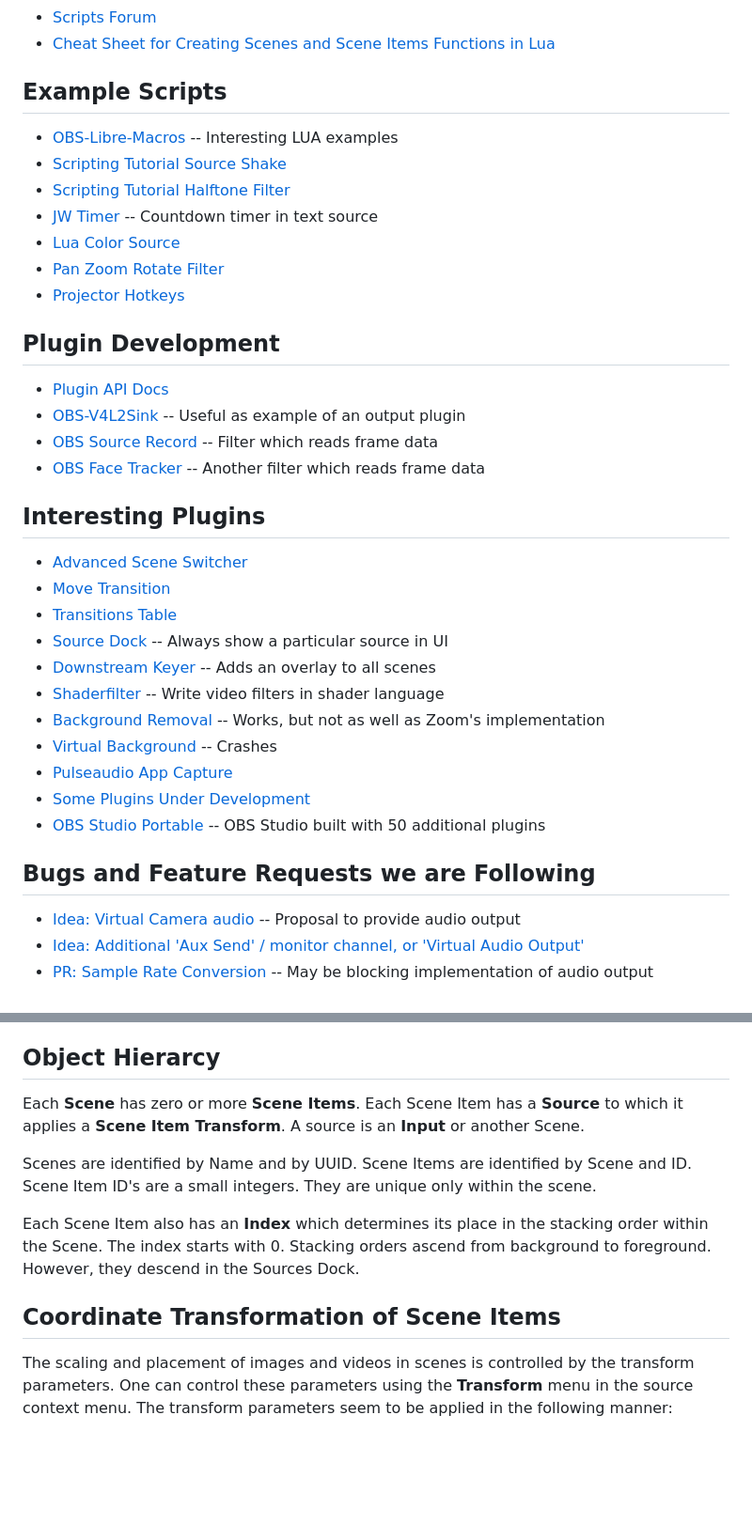
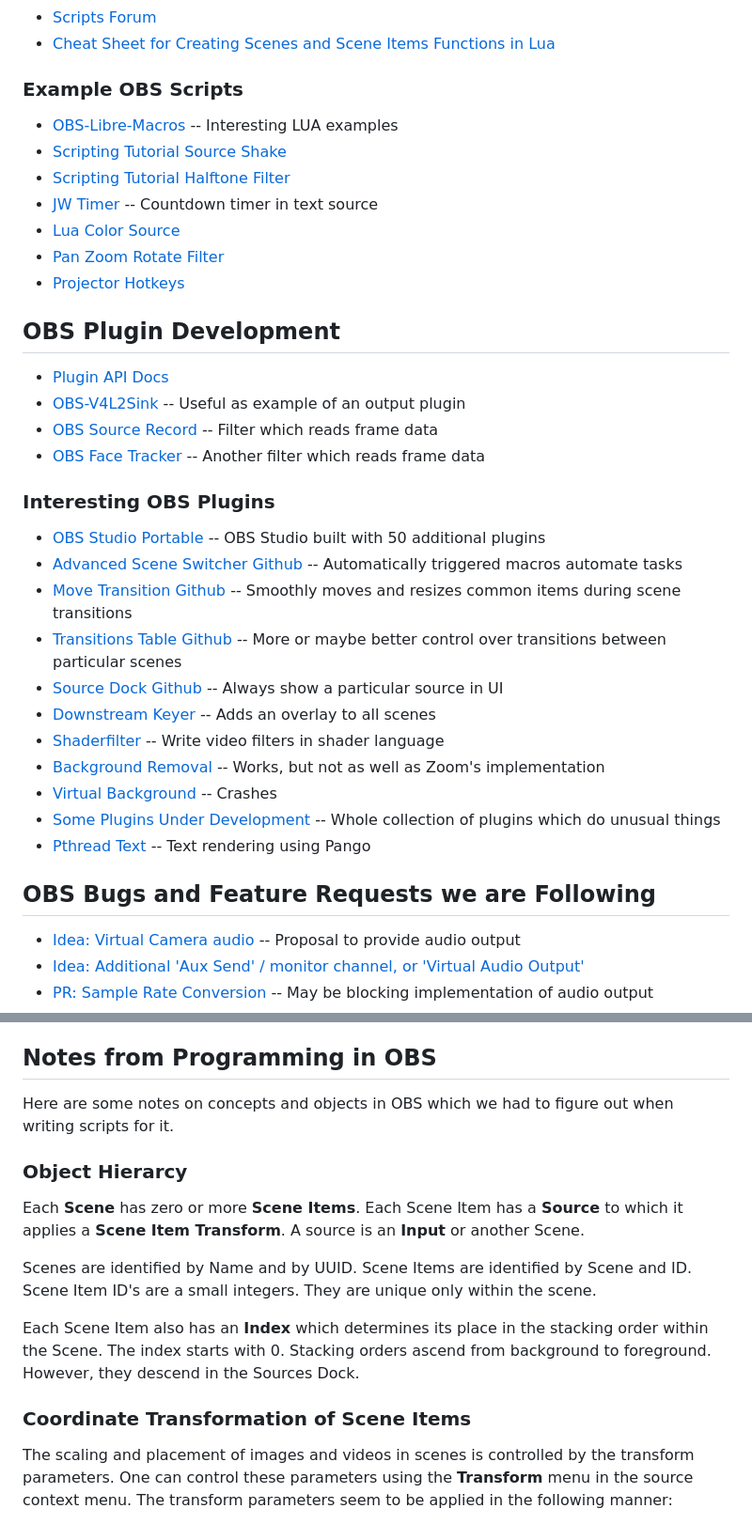
Before and after one commit to david672orford/pub-tools, a Markdown page: docs/notes-on-obs.md, 2 parts joined by grey strips. Shown at 94% size. Drawn GitHub-style; blank space fills up the shorter version.

```diff
--- a/docs/notes-on-obs.md
+++ b/docs/notes-on-obs.md
@@ -37,7 +41,7 @@ do not generally run fast enough to process video, but Lua scripts do.
 * [Scripts Forum](https://obsproject.com/forum/resources/categories/scripts.5/)
 * [Cheat Sheet for Creating Scenes and Scene Items Functions in Lua](https://github.com/Chriscodinglife/get-started-with-lua)
 
-## Example Scripts
+### Example OBS Scripts
 
 * [OBS-Libre-Macros](https://github.com/upgradeQ/obs-libre-macros) -- Interesting LUA examples
 * [Scripting Tutorial Source Shake](https://obsproject.com/wiki/Scripting-Tutorial-Source-Shake)
@@ -47,28 +51,28 @@ do not generally run fast enough to process video, but Lua scripts do.
 * [Pan Zoom Rotate Filter](https://obsproject.com/forum/resources/pan-zoom-rotate.1489/)
 * [Projector Hotkeys](https://obsproject.com/forum/resources/projector-hotkeys.1197/)
 
-## Plugin Development
+## OBS Plugin Development
 
 * [Plugin API Docs](https://obsproject.com/docs/plugins.html)
 * [OBS-V4L2Sink](https://github.com/CatxFish/obs-v4l2sink) -- Useful as example of an output plugin
 * [OBS Source Record](https://github.com/exeldro/obs-source-record) -- Filter which reads frame data
 * [OBS Face Tracker](https://github.com/norihiro/obs-face-tracker) -- Another filter which reads frame data
 
-## Interesting Plugins
+### Interesting OBS Plugins
 
-* [Advanced Scene Switcher](https://github.com/WarmUpTill/SceneSwitcher)
-* [Move Transition](https://github.com/exeldro/obs-move-transition)
-* [Transitions Table](https://github.com/exeldro/obs-transition-table)
-* [Source Dock](https://github.com/exeldro/obs-source-dock) -- Always show a particular source in UI
+* [OBS Studio Portable](https://github.com/wimpysworld/obs-studio-portable) -- OBS Studio built with 50 additional plugins
+* [Advanced Scene Switcher](https://obsproject.com/forum/resources/advanced-scene-switcher.395/) [Github](https://github.com/WarmUpTill/SceneSwitcher) -- Automatically triggered macros automate tasks
+* [Move Transition](https://obsproject.com/forum/resources/move.913/) [Github](https://github.com/exeldro/obs-move-transition) -- Smoothly moves and resizes common items during scene transitions
+* [Transitions Table](https://obsproject.com/forum/resources/transition-table.1174/) [Github](https://github.com/exeldro/obs-transition-table) -- More or maybe better control over transitions between particular scenes
+* [Source Dock](https://obsproject.com/forum/resources/source-dock.1317/) [Github](https://github.com/exeldro/obs-source-dock) -- Always show a particular source in UI
 * [Downstream Keyer](https://github.com/exeldro/obs-downstream-keyer) -- Adds an overlay to all scenes
 * [Shaderfilter](https://github.com/exeldro/obs-shaderfilter/) -- Write video filters in shader language
 * [Background Removal](https://github.com/occ-ai/obs-backgroundremoval) -- Works, but not as well as Zoom's implementation
 * [Virtual Background](https://github.com/kounoike/obs-virtualbg) -- Crashes
-* [Pulseaudio App Capture](https://github.com/jbwong05/obs-pulseaudio-app-capture)
-* [Some Plugins Under Development](https://obsproject.com/forum/threads/some-plugins-under-development.160557/)
-* [OBS Studio Portable](https://github.com/wimpysworld/obs-studio-portable) -- OBS Studio built with 50 additional plugins
+* [Some Plugins Under Development](https://obsproject.com/forum/threads/some-plugins-under-development.160557/) -- Whole collection of plugins which do unusual things
+* [Pthread Text](https://obsproject.com/forum/resources/pthread-text.1287/) -- Text rendering using Pango
 
-## Bugs and Feature Requests we are Following
+## OBS Bugs and Feature Requests we are Following
 
 * [Idea: Virtual Camera audio](https://ideas.obsproject.com/posts/1415/obs-virtual-camera-audio) -- Proposal to provide audio output
 * [Idea: Additional 'Aux Send' / monitor channel, or 'Virtual Audio Output'](https://ideas.obsproject.com/posts/965/additional-aux-send-monitor-channel-or-virtual-audio-output)
@@ -83,7 +87,12 @@ do not generally run fast enough to process video, but Lua scripts do.
 * [Bug: Browser Dock: Resize and DND signals become disconnected on Linux](https://github.com/obsproject/obs-browser/issues/437)
 * [PR: Enable building with CEF 6261](https://github.com/obsproject/obs-browser/pull/434)
 
-## Object Hierarcy
+## Notes from Programming in OBS
+
+Here are some notes on concepts and objects in OBS which we had to figure
+out when writing scripts for it.
+
+### Object Hierarcy
 
 Each **Scene** has zero or more **Scene Items**. Each Scene Item has a **Source** to which it applies
 a **Scene Item Transform**. A source is an **Input** or another Scene.
@@ -95,7 +104,7 @@ Each Scene Item also has an **Index** which determines its place in the stacking
 within the Scene. The index starts with 0. Stacking orders ascend from background to
 foreground. However, they descend in the Sources Dock.
 
-## Coordinate Transformation of Scene Items
+### Coordinate Transformation of Scene Items
 
 The scaling and placement of images and videos in scenes is controlled by the
 transform parameters. One can control these parameters using the **Transform**
```
Also changed, not shown: other parts of docs/notes-on-obs.md (+5 -1 lines), docs/notes-on-audio.md (+26 -24 lines).
